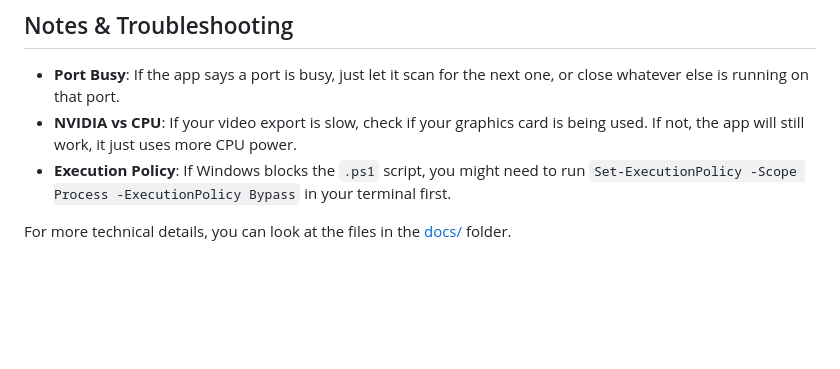
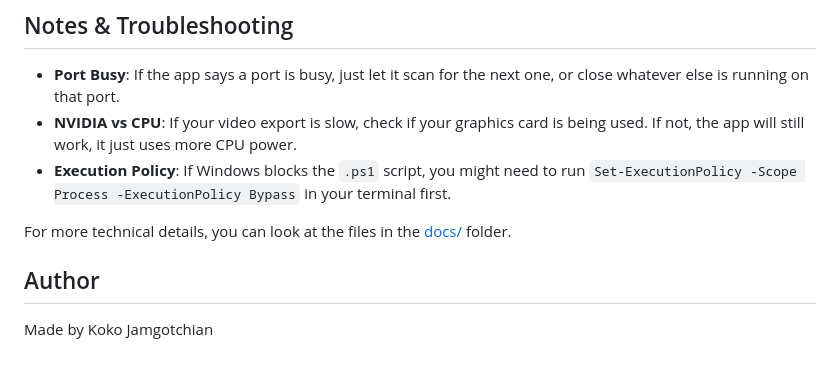
Before and after one commit to kokoc30/Local-Timer-Renderer, a Markdown page: README.md, the part around the change. Drawn GitHub-style; blank space fills up the shorter version.

Commit message:
Add author section to README
Added author information to the README file.

```diff
--- a/README.md
+++ b/README.md
@@ -72,3 +72,6 @@ When you click "Start Frame Render", the app follows these steps:
 - **Execution Policy**: If Windows blocks the `.ps1` script, you might need to run `Set-ExecutionPolicy -Scope Process -ExecutionPolicy Bypass` in your terminal first.
 
 For more technical details, you can look at the files in the [docs/](docs/) folder.
+
+## Author
+Made by Koko Jamgotchian
```
